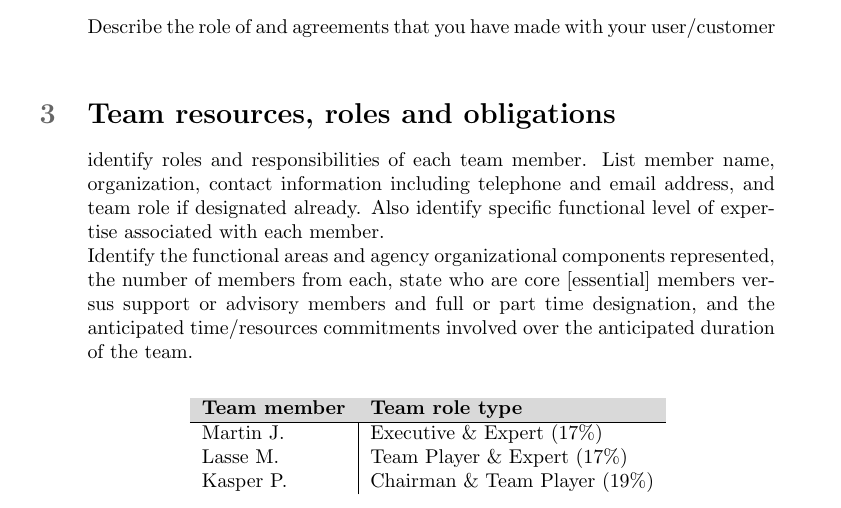
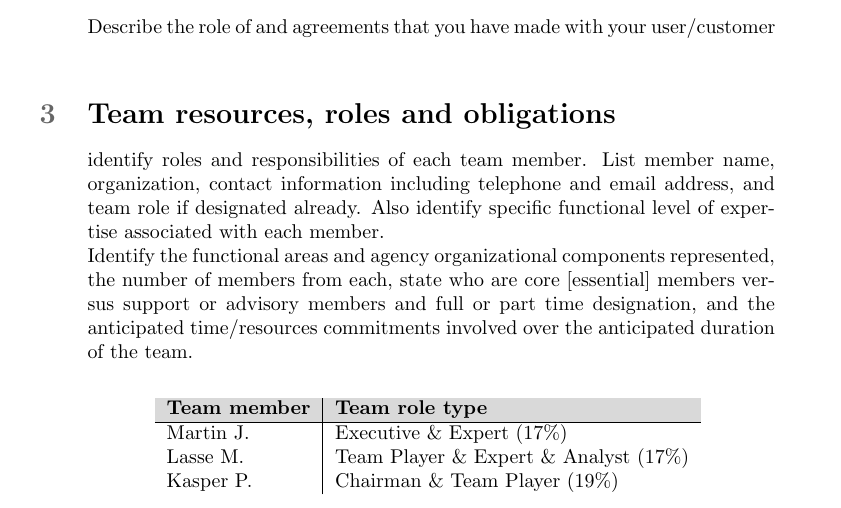
Before and after one commit to martinnj/PCDS, a LaTeX document (deliverable1/main.tex, which reads deliverable1/teamresources.tex): part of page 1 of 2, cut so that both start at the same text. Compiled offline with pdfLaTeX.

Commit message:
Update teamresources.tex
Triple Playa

```diff
--- a/deliverable1/teamresources.tex
+++ b/deliverable1/teamresources.tex
@@ -38,7 +38,7 @@ team.
         \rowcolor{Gray}
         \textbf{Team member} & \textbf{Team role type}\\\hline
         Martin J.            & Executive \& Expert (17\%) \\
-        Lasse M.             & Team Player \& Expert (17\%) \\
+        Lasse M.             & Team Player \& Expert \& Analyst (17\%) \\
         Kasper P.            & Chairman \& Team Player (19\%)
     \end{tabular}
     \label{tab:roleTypes}
```
